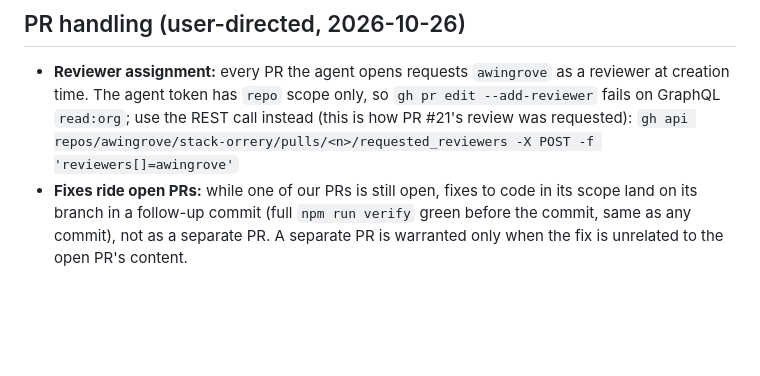
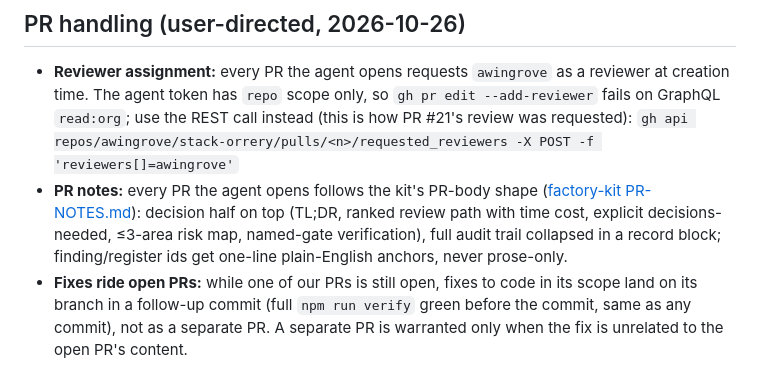
Before and after one commit to awingrove/stack-orrery, a Markdown page: AGENTS.md, the part around the change. GitHub-like rendering; blank space fills up the shorter version.

Commit message:
docs(AGENTS): PR notes rule — point at factory-kit PR-NOTES (merged kit#4)

```diff
--- a/AGENTS.md
+++ b/AGENTS.md
@@ -145,6 +145,12 @@ own PRs is permitted.
   `gh pr edit --add-reviewer` fails on GraphQL `read:org`; use the REST call
   instead (this is how PR #21's review was requested):
   `gh api repos/awingrove/stack-orrery/pulls/<n>/requested_reviewers -X POST -f 'reviewers[]=awingrove'`
+- **PR notes:** every PR the agent opens follows the kit's PR-body shape
+  ([factory-kit PR-NOTES.md](https://github.com/awingrove/factory-kit/blob/main/PR-NOTES.md)):
+  decision half on top (TL;DR, ranked review path with time cost,
+  explicit decisions-needed, ≤3-area risk map, named-gate verification),
+  full audit trail collapsed in a record block; finding/register ids get
+  one-line plain-English anchors, never prose-only.
 - **Fixes ride open PRs:** while one of our PRs is still open, fixes to code
   in its scope land on its branch in a follow-up commit (full `npm run verify`
   green before the commit, same as any commit), not as a separate PR. A
```
